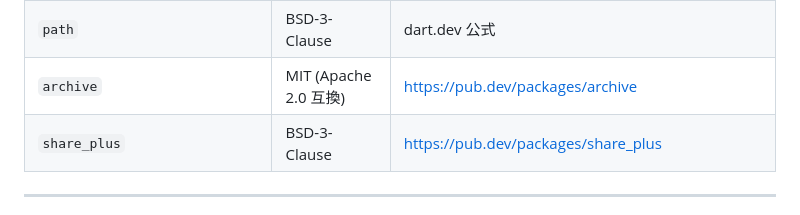
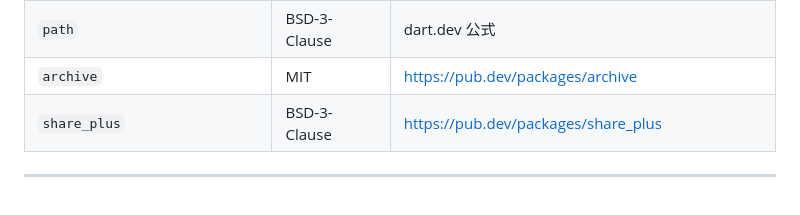
Before and after one commit to Bonkoturyu/TimerUtility, a Markdown page: THIRD_PARTY_NOTICES.md, the part around the change. Rendered like a GitHub page.

```diff
--- a/THIRD_PARTY_NOTICES.md
+++ b/THIRD_PARTY_NOTICES.md
@@ -34,7 +34,7 @@ TimerUtility は MIT ライセンスで配布される。本ファイルは Time
 | `geocoding` | MIT | https://pub.dev/packages/geocoding |
 | `path_provider` | BSD-3-Clause | https://pub.dev/packages/path_provider |
 | `path` | BSD-3-Clause | dart.dev 公式 |
-| `archive` | MIT (Apache 2.0 互換) | https://pub.dev/packages/archive |
+| `archive` | MIT | https://pub.dev/packages/archive |
 | `share_plus` | BSD-3-Clause | https://pub.dev/packages/share_plus |
 
 ---
```
Also changed, not shown: README.md (+10 -2 lines).
